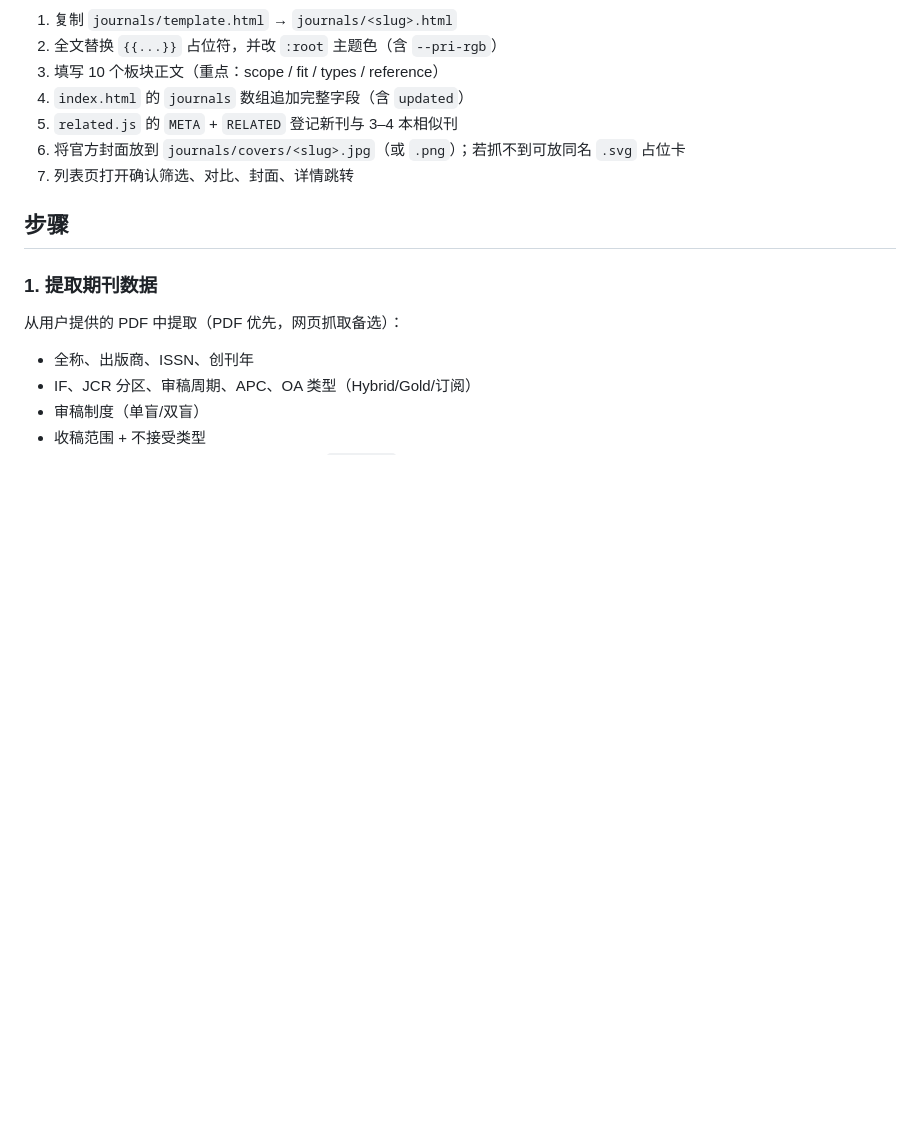
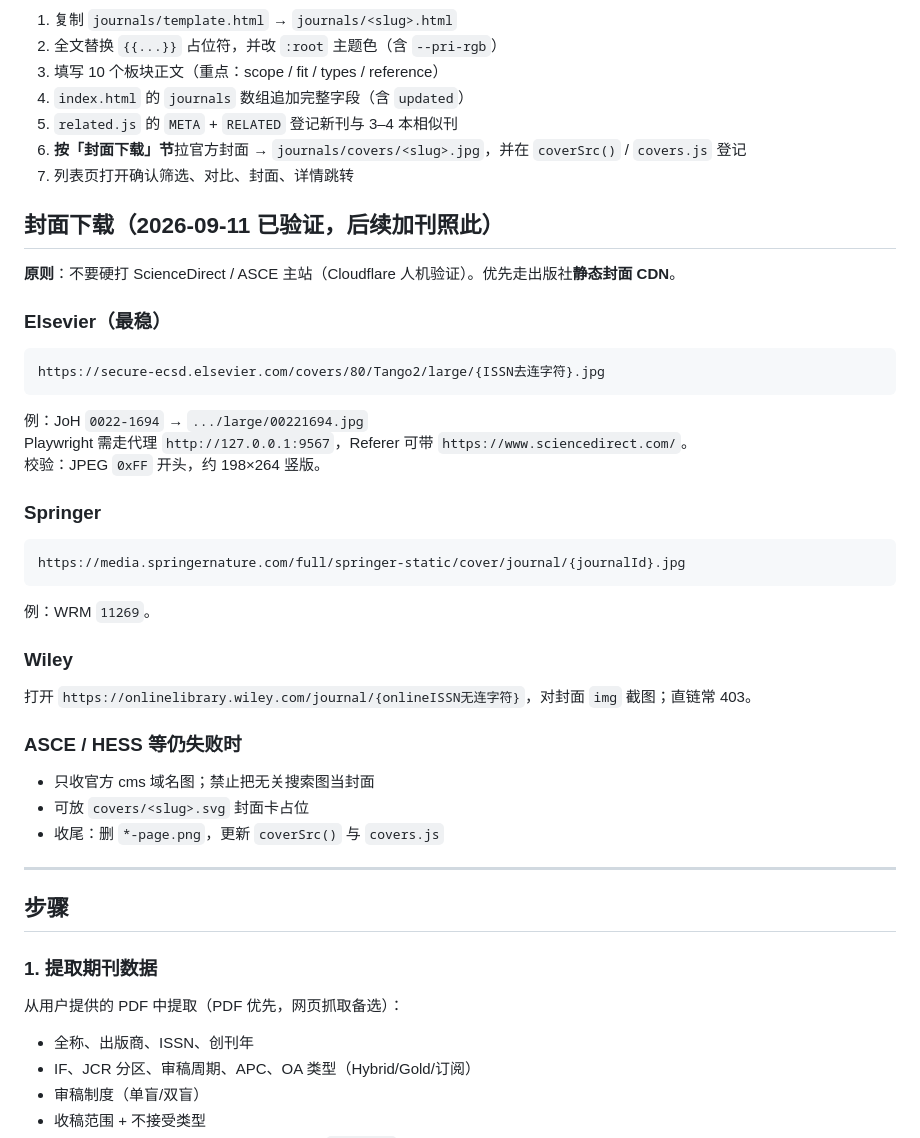
Before and after one commit to DMing1001/Citation-tracker, a Markdown page: ADD_JOURNAL.md, the part around the change. Rendered like a GitHub page; blank space fills up the shorter version.

Commit message:
docs: 记录期刊封面下载方法（Elsevier CDN / Springer / Wiley）

````diff
--- a/ADD_JOURNAL.md
+++ b/ADD_JOURNAL.md
@@ -51,8 +51,42 @@
 3. 填写 10 个板块正文（重点：scope / fit / types / reference）
 4. `index.html` 的 `journals` 数组追加完整字段（含 `updated`）
 5. `related.js` 的 `META` + `RELATED` 登记新刊与 3–4 本相似刊
-6. 将官方封面放到 `journals/covers/<slug>.jpg`（或 `.png`）；若抓不到可放同名 `.svg` 占位卡
+6. **按「封面下载」节**拉官方封面 → `journals/covers/<slug>.jpg`，并在 `coverSrc()` / `covers.js` 登记
 7. 列表页打开确认筛选、对比、封面、详情跳转
+
+## 封面下载（2026-09-11 已验证，后续加刊照此）
+
+**原则**：不要硬打 ScienceDirect / ASCE 主站（Cloudflare 人机验证）。优先走出版社**静态封面 CDN**。
+
+### Elsevier（最稳）
+
+```text
+https://secure-ecsd.elsevier.com/covers/80/Tango2/large/{ISSN去连字符}.jpg
+```
+
+例：JoH `0022-1694` → `.../large/00221694.jpg`
+Playwright 需走代理 `http://127.0.0.1:9567`，Referer 可带 `https://www.sciencedirect.com/`。
+校验：JPEG `0xFF` 开头，约 198×264 竖版。
+
+### Springer
+
+```text
+https://media.springernature.com/full/springer-static/cover/journal/{journalId}.jpg
+```
+
+例：WRM `11269`。
+
+### Wiley
+
+打开 `https://onlinelibrary.wiley.com/journal/{onlineISSN无连字符}`，对封面 `img` 截图；直链常 403。
+
+### ASCE / HESS 等仍失败时
+
+- 只收官方 cms 域名图；禁止把无关搜索图当封面
+- 可放 `covers/<slug>.svg` 封面卡占位
+- 收尾：删 `*-page.png`，更新 `coverSrc()` 与 `covers.js`
+
+---
 
 ## 步骤
 
````
